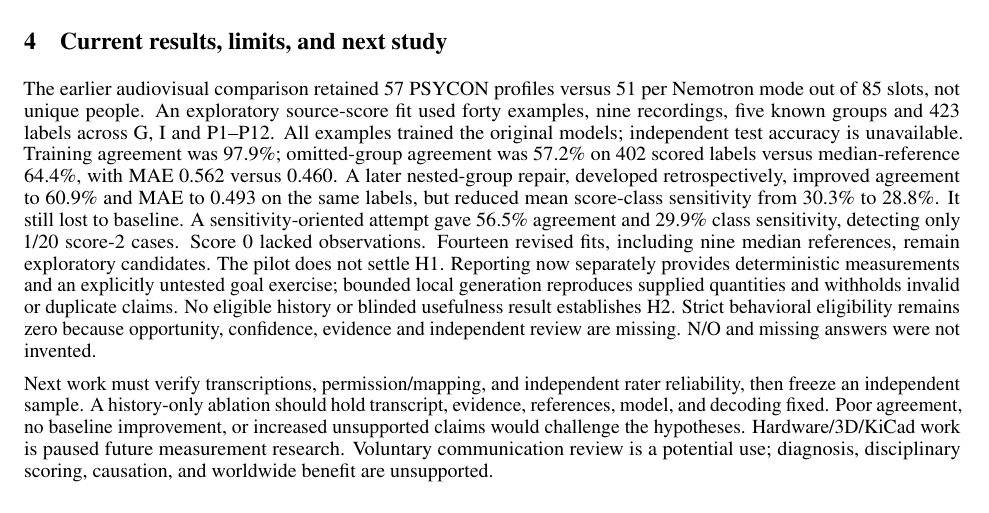
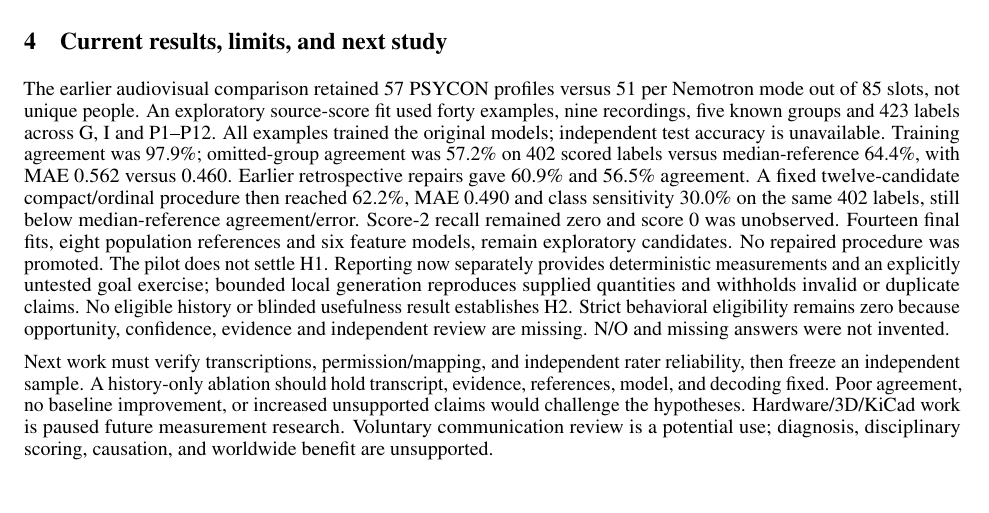
Before and after one commit to ArjunCodess/PSYCON, a LaTeX paper (paper/synopsis.tex): part of page 2 of 2, cut so that both start at the same text. Compiled offline with pdfLaTeX.

Commit message:
update synopsis results

```diff
--- a/paper/synopsis.tex
+++ b/paper/synopsis.tex
@@ -31,7 +31,7 @@ Psychologists supply scores, opportunity, confidence, recording support, and evi
 Frozen datasets group repeated people and related sources before splitting. Training-only preprocessing precedes per-item logistic classification; validation selects regularization, with test data separate. Fitting minimums are engineering gates, not a power calculation. Recruitment, sample size, and prior approval remain to be documented. Analysis needs item error against the training-median baseline, weighted agreement, exclusions, abstentions, and grouped uncertainty. Reports need blinded ratings, randomized order, and a primary outcome. Language, topic, moderation, opportunity, and recording quality are confounds.
 
 \section{Current results, limits, and next study}
-The earlier audiovisual comparison retained 57 PSYCON profiles versus 51 per Nemotron mode out of 85 slots, not unique people. An exploratory source-score fit used forty examples, nine recordings, five known groups and 423 labels across G, I and P1--P12. All examples trained the original models; independent test accuracy is unavailable. Training agreement was 97.9\%; omitted-group agreement was 57.2\% on 402 scored labels versus median-reference 64.4\%, with MAE 0.562 versus 0.460. A later nested-group repair, developed retrospectively, improved agreement to 60.9\% and MAE to 0.493 on the same labels, but reduced mean score-class sensitivity from 30.3\% to 28.8\%. It still lost to baseline. A sensitivity-oriented attempt gave 56.5\% agreement and 29.9\% class sensitivity, detecting only 1/20 score-2 cases. Score 0 lacked observations. Fourteen revised fits, including nine median references, remain exploratory candidates. The pilot does not settle H1. Reporting now separately provides deterministic measurements and an explicitly untested goal exercise; bounded local generation reproduces supplied quantities and withholds invalid or duplicate claims. No eligible history or blinded usefulness result establishes H2. Strict behavioral eligibility remains zero because opportunity, confidence, evidence and independent review are missing. N/O and missing answers were not invented.
+The earlier audiovisual comparison retained 57 PSYCON profiles versus 51 per Nemotron mode out of 85 slots, not unique people. An exploratory source-score fit used forty examples, nine recordings, five known groups and 423 labels across G, I and P1--P12. All examples trained the original models; independent test accuracy is unavailable. Training agreement was 97.9\%; omitted-group agreement was 57.2\% on 402 scored labels versus median-reference 64.4\%, with MAE 0.562 versus 0.460. Earlier retrospective repairs gave 60.9\% and 56.5\% agreement. A fixed twelve-candidate compact/ordinal procedure then reached 62.2\%, MAE 0.490 and class sensitivity 30.0\% on the same 402 labels, still below median-reference agreement/error. Score-2 recall remained zero and score 0 was unobserved. Fourteen final fits, eight population references and six feature models, remain exploratory candidates. No repaired procedure was promoted. The pilot does not settle H1. Reporting now separately provides deterministic measurements and an explicitly untested goal exercise; bounded local generation reproduces supplied quantities and withholds invalid or duplicate claims. No eligible history or blinded usefulness result establishes H2. Strict behavioral eligibility remains zero because opportunity, confidence, evidence and independent review are missing. N/O and missing answers were not invented.
 
 Next work must verify transcriptions, permission/mapping, and independent rater reliability, then freeze an independent sample. A history-only ablation should hold transcript, evidence, references, model, and decoding fixed. Poor agreement, no baseline improvement, or increased unsupported claims would challenge the hypotheses. Hardware/3D/KiCad work is paused future measurement research. Voluntary communication review is a potential use; diagnosis, disciplinary scoring, causation, and worldwide benefit are unsupported.
 
```
Also changed, not shown: paper/synopsis.pdf.
